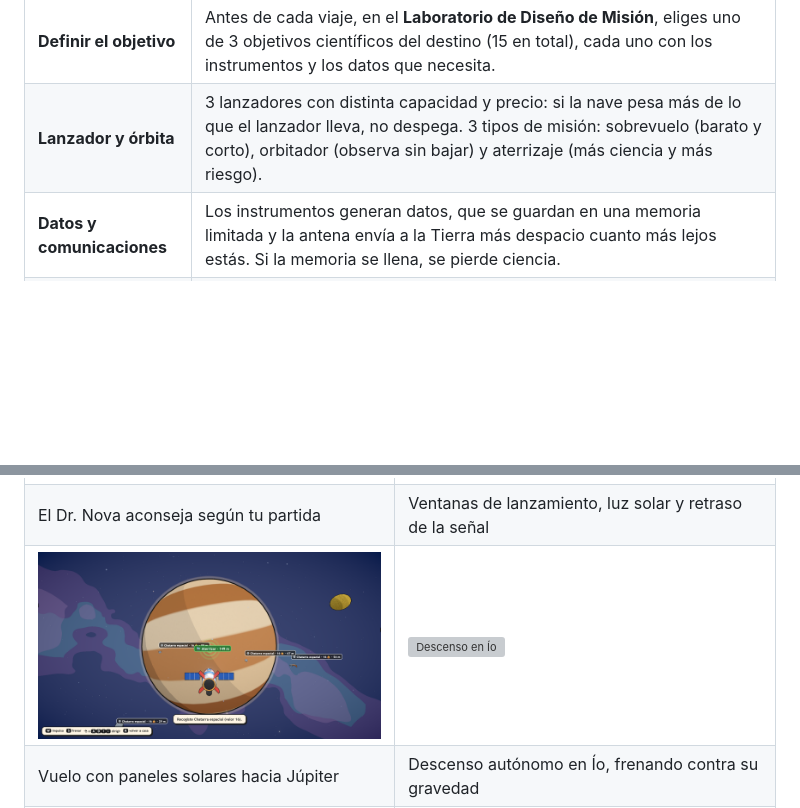
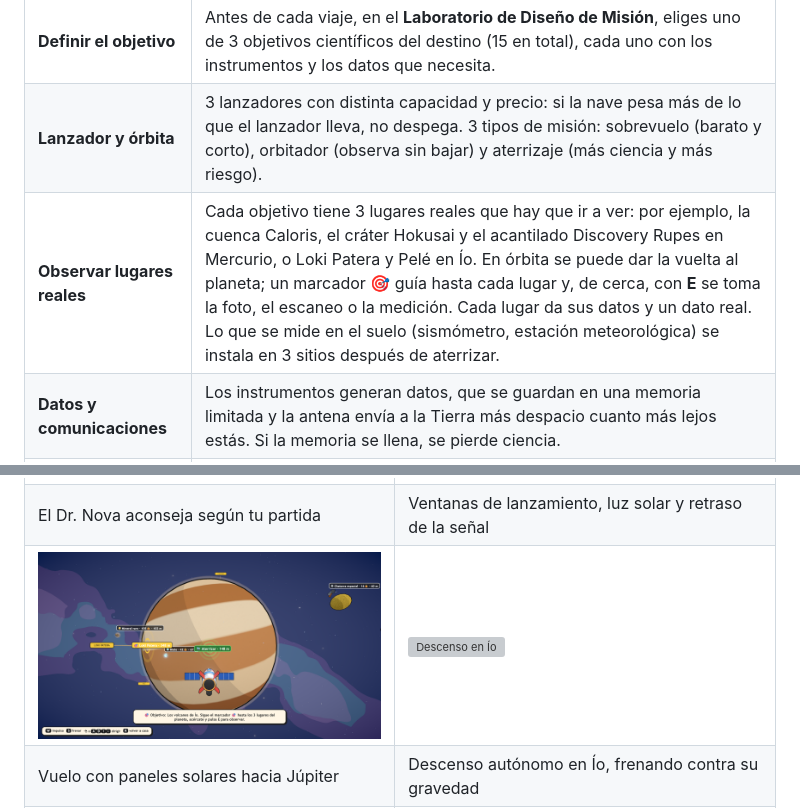
Before and after one commit to tommycc2010-hub/cohete-del-granero, a Markdown page: README.md, 2 parts joined by grey strips. Rendered like a GitHub page; pictures changed too: docs/capturas/04-vuelo-jupiter.png; blank space fills up the shorter version; grey boxes are pictures that could not be loaded.

```diff
--- a/README.md
+++ b/README.md
@@ -37,6 +37,7 @@ En *Cohete del Granero* **el jugador siente cada trade-off en carne propia**. La
 |---|---|
 | **Definir el objetivo** | Antes de cada viaje, en el **Laboratorio de Diseño de Misión**, eliges uno de 3 objetivos científicos del destino (15 en total), cada uno con los instrumentos y los datos que necesita. |
 | **Lanzador y órbita** | 3 lanzadores con distinta capacidad y precio: si la nave pesa más de lo que el lanzador lleva, no despega. 3 tipos de misión: sobrevuelo (barato y corto), orbitador (observa sin bajar) y aterrizaje (más ciencia y más riesgo). |
+| **Observar lugares reales** | Cada objetivo tiene 3 lugares reales que hay que ir a ver: por ejemplo, la cuenca Caloris, el cráter Hokusai y el acantilado Discovery Rupes en Mercurio, o Loki Patera y Pelé en Ío. En órbita se puede dar la vuelta al planeta; un marcador 🎯 guía hasta cada lugar y, de cerca, con **E** se toma la foto, el escaneo o la medición. Cada lugar da sus datos y un dato real. Lo que se mide en el suelo (sismómetro, estación meteorológica) se instala en 3 sitios después de aterrizar. |
 | **Datos y comunicaciones** | Los instrumentos generan datos, que se guardan en una memoria limitada y la antena envía a la Tierra más despacio cuanto más lejos estás. Si la memoria se llena, se pierde ciencia. |
 | **Evaluación y puntaje** | Cada misión recibe un puntaje (ciencia, objetivo, presupuesto y riesgos) con 0 a 3 estrellas, un **"¿por qué salió así?"**, la misión real a la que se parece tu diseño y un récord por destino. |
 | **Equipos de hasta 4, en línea** | Cada persona juega desde su teléfono o computadora: una crea una **sala** con un código de 4 letras y las demás se unen. Dirección, Ciencia, Ingeniería y Operaciones se reparten el diseño: en el laboratorio cada quien solo cambia la parte de su rol, cada rol tiene una meta que choca con las demás y el cohete solo despega si todo el equipo lo aprueba. En el granero se ven caminando; durante el vuelo, los demás siguen la misión en vivo en el **Control de Misión** (imagen, telemetría) y mandan mensajes por radio, que tardan lo mismo que la señal real. También hay modo equipo en un solo dispositivo. |
```
Also changed, not shown: docs/mapa-del-proyecto.md (+3 -3 lines), 9 other files.
